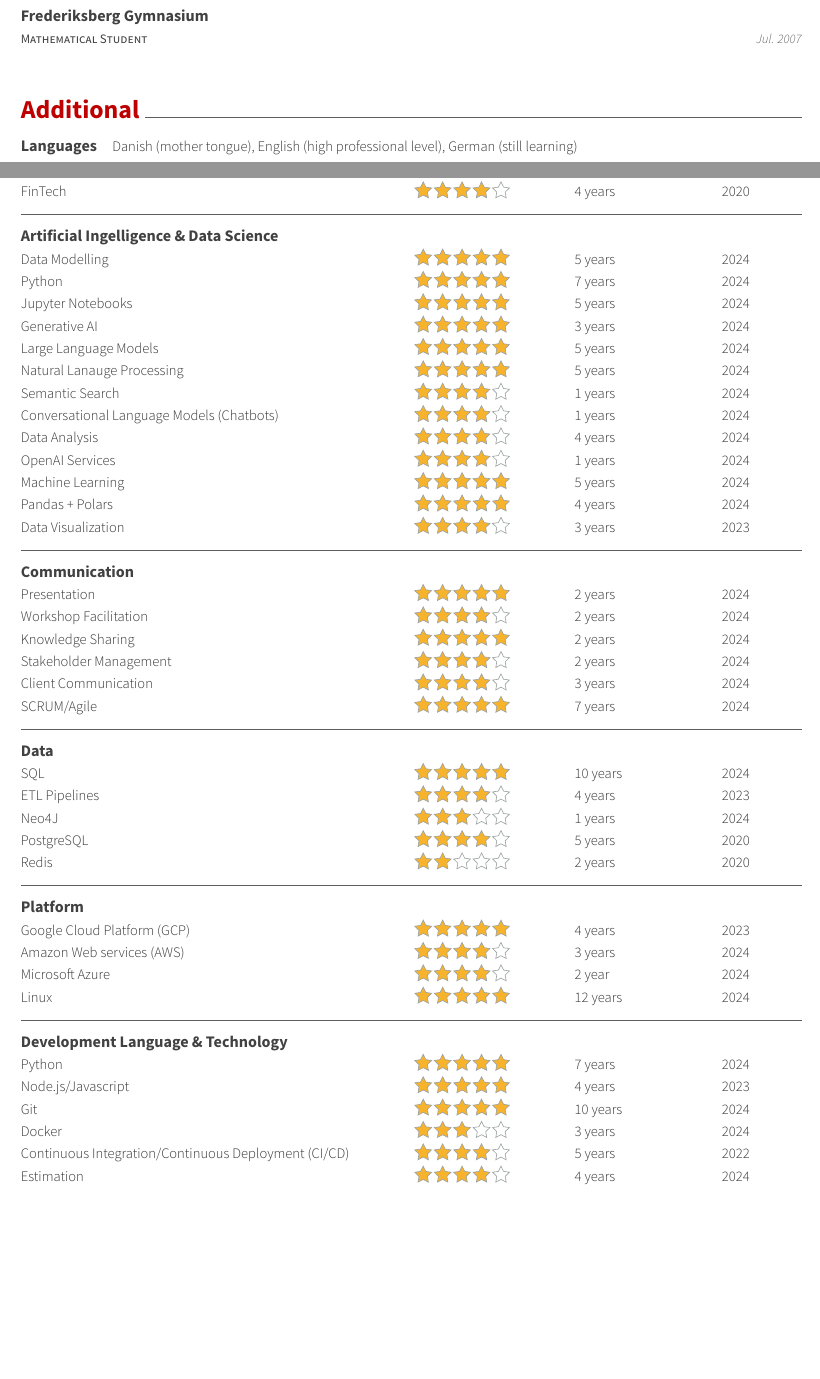
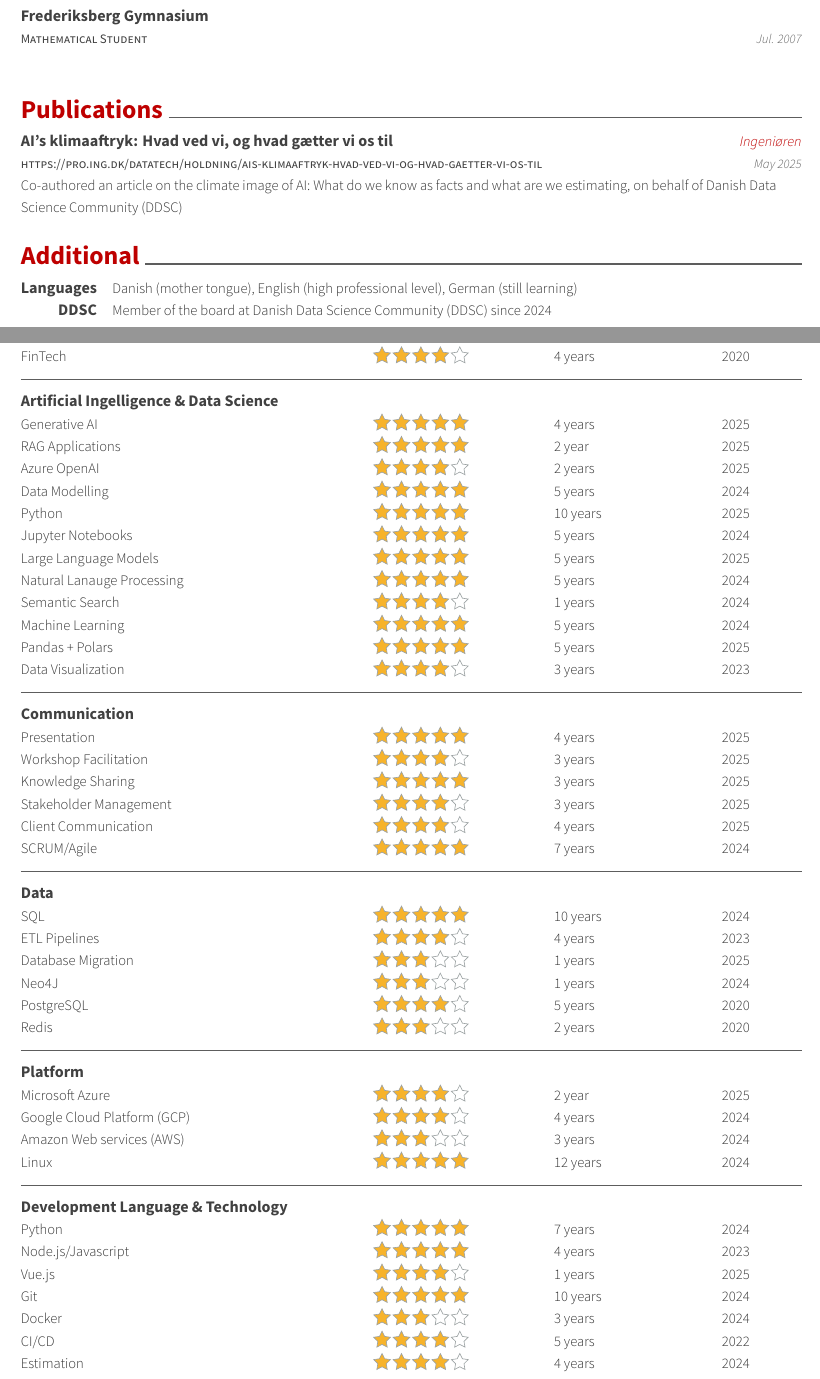
Before and after one commit to dromi/freelance_cv, a LaTeX CV (resume_cv.tex, which reads cv-sections/compentece.tex, cv-sections/other_skills.tex): two parts of pages 7 and 8 of 8, joined at a grey line, cut so that both start at the same text, the shorter picture padded with empty space. Compiled offline with XeLaTeX.

Commit message:
publications, ddsc and update skill matrix

```diff
--- a/cv-sections/compentece.tex
+++ b/cv-sections/compentece.tex
@@ -17,20 +17,21 @@
             \cvmatrixrow{FinTech}{4}{4 years}{2020}
 %------------------------- SECTION -------------------------
             \cvmatrixsection{Artificial Ingelligence \& Data Science}
+            \cvmatrixrow{Generative AI}{5}{4 years}{2025}
+            \cvmatrixrow{RAG Applications}{5}{2 year}{2025}
+            \cvmatrixrow{Azure OpenAI}{4}{2 years}{2025}
             \cvmatrixrow{Data Modelling}{5}{5 years}{2024}
-            \cvmatrixrow{Python}{5}{7 years}{2024}
+            \cvmatrixrow{Python}{5}{10 years}{2025}
             \cvmatrixrow{Jupyter Notebooks}{5}{5 years}{2024}
-            \cvmatrixrow{Generative AI}{5}{3 years}{2024}
-            \cvmatrixrow{Large Language Models}{5}{5 years}{2024}
+            \cvmatrixrow{Large Language Models}{5}{5 years}{2025}
             \cvmatrixrow{Natural Lanauge Processing}{5}{5 years}{2024}
             \cvmatrixrow{Semantic Search}{4}{1 years}{2024}
-            \cvmatrixrow{Conversational Language Models (Chatbots)}{4}{1 years}{2024}
+            % \cvmatrixrow{Conversational Language Models (Chatbots)}{4}{3 years}{2025}
             % \cvmatrixrow{Hugging Face Platform}{3}{1 years}{2024}
-            \cvmatrixrow{Data Analysis}{4}{4 years}{2024}
+            % \cvmatrixrow{Data Analysis}{4}{4 years}{2024}
             % \cvmatrixrow{Sentence Transformers (SBert)}{4}{1 years}{2024}
-            \cvmatrixrow{OpenAI Services}{4}{1 years}{2024}
             \cvmatrixrow{Machine Learning}{5}{5 years}{2024}
-            \cvmatrixrow{Pandas + Polars}{5}{4 years}{2024}
+            \cvmatrixrow{Pandas + Polars}{5}{5 years}{2025}
             \cvmatrixrow{Data Visualization}{4}{3 years}{2023}
             % \cvmatrixrow{Keras}{3}{2 years}{2020}
             % \cvmatrixrow{TensorFlow}{3}{1 year}{2020}
@@ -39,30 +40,32 @@
             % \cvmatrixrow{Microsoft Excell}{2}{2 years}{2022}
 %------------------------- SECTION -------------------------
             \cvmatrixsection{Communication}
-            \cvmatrixrow{Presentation}{5}{2 years}{2024}
-            \cvmatrixrow{Workshop Facilitation}{4}{2 years}{2024}
-            \cvmatrixrow{Knowledge Sharing}{5}{2 years}{2024}
-            \cvmatrixrow{Stakeholder Management}{4}{2 years}{2024}
-            \cvmatrixrow{Client Communication}{4}{3 years}{2024}
+            \cvmatrixrow{Presentation}{5}{4 years}{2025}
+            \cvmatrixrow{Workshop Facilitation}{4}{3 years}{2025}
+            \cvmatrixrow{Knowledge Sharing}{5}{3 years}{2025}
+            \cvmatrixrow{Stakeholder Management}{4}{3 years}{2025}
+            \cvmatrixrow{Client Communication}{4}{4 years}{2025}
             \cvmatrixrow{SCRUM/Agile}{5}{7 years}{2024}
 %------------------------- SECTION -------------------------
             \cvmatrixsection{Data}
             \cvmatrixrow{SQL}{5}{10 years}{2024}
             \cvmatrixrow{ETL Pipelines}{4}{4 years}{2023}
+            \cvmatrixrow{Database Migration}{3}{1 years}{2025}
             \cvmatrixrow{Neo4J}{3}{1 years}{2024}
             \cvmatrixrow{PostgreSQL}{4}{5 years}{2020}
-            \cvmatrixrow{Redis}{2}{2 years}{2020}
-            % \cvmatrixrow{MySQL}{2}{2 years}{2018}
+            % \cvmatrixrow{MongoDB}{3}{1 years}{2025}
+            \cvmatrixrow{Redis}{3}{2 years}{2020}
 %------------------------- SECTION -------------------------
             \cvmatrixsection{Platform}
-            \cvmatrixrow{Google Cloud Platform (GCP)}{5}{4 years}{2023}
-            \cvmatrixrow{Amazon Web services (AWS)}{4}{3 years}{2024}
-            \cvmatrixrow{Microsoft Azure}{4}{2 year}{2024}
+            \cvmatrixrow{Microsoft Azure}{4}{2 year}{2025}
+            \cvmatrixrow{Google Cloud Platform (GCP)}{4}{4 years}{2024}
+            \cvmatrixrow{Amazon Web services (AWS)}{3}{3 years}{2024}
             \cvmatrixrow{Linux}{5}{12 years}{2024}
 %------------------------- SECTION -------------------------
         \cvmatrixsection{Development Language \& Technology}
             \cvmatrixrow{Python}{5}{7 years}{2024}
             \cvmatrixrow{Node.js/Javascript}{5}{4 years}{2023}
+            \cvmatrixrow{Vue.js}{4}{1 years}{2025}
             % \cvmatrixrow{Go}{3}{1 years}{2022}
             % \cvmatrixrow{Bash Scripting}{3}{5 years}{2022}
             % \cvmatrixrow{C++}{2}{1 years}{2014}
@@ -70,9 +73,7 @@
             % \cvmatrixrow{SVN}{2}{2 years}{2014}
             \cvmatrixrow{Docker}{3}{3 years}{2024}
             % \cvmatrixrow{Kubernetes}{2}{2 years}{2020}
-%------------------------- SECTION -------------------------
-        % \cvmatrixsection{Development Process}
-            \cvmatrixrow{Continuous Integration/Continuous Deployment (CI/CD)}{4}{5 years}{2022}
+            \cvmatrixrow{CI/CD}{4}{5 years}{2022}
             % \cvmatrixrow{Testing (Unit + Integration)}{5}{6 years}{2022}
             % \cvmatrixrow{Internal QA (Code Review)}{4}{4 years}{2021}
             \cvmatrixrow{Estimation}{4}{4 years}{2024}
--- a/cv-sections/other_skills.tex
+++ b/cv-sections/other_skills.tex
@@ -1,6 +1,22 @@
 %----------------------------------------------------------------------------------------
 %	SECTION TITLE
 %----------------------------------------------------------------------------------------
+
+\cvsection{Publications}
+
+\begin{cventries}
+
+    \cventry
+    {https://pro.ing.dk/datatech/holdning/ais-klimaaftryk-hvad-ved-vi-og-hvad-gaetter-vi-os-til} % Degree
+    {AI's klimaaftryk: Hvad ved vi, og hvad gætter vi os til} % Institution
+    {Ingeniøren} % Location
+    {May 2025} % Date(s)
+    { % Description(s) bullet points
+    Co-authored an article on the climate image of AI: What do we know as facts and what are we estimating, on behalf of Danish Data Science Community (DDSC)
+    }
+
+
+\end{cventries}
 
 \cvsection{Additional}
 
@@ -16,6 +32,10 @@
 {Languages} % Category
 {Danish (mother tongue), English (high professional level), German (still learning)} % Skills
 
+\cvskill
+{DDSC} % Category
+{Member of the board at Danish Data Science Community (DDSC) since 2024} % Skills
+
 %------------------------------------------------
 
 \end{cvskills}
```
